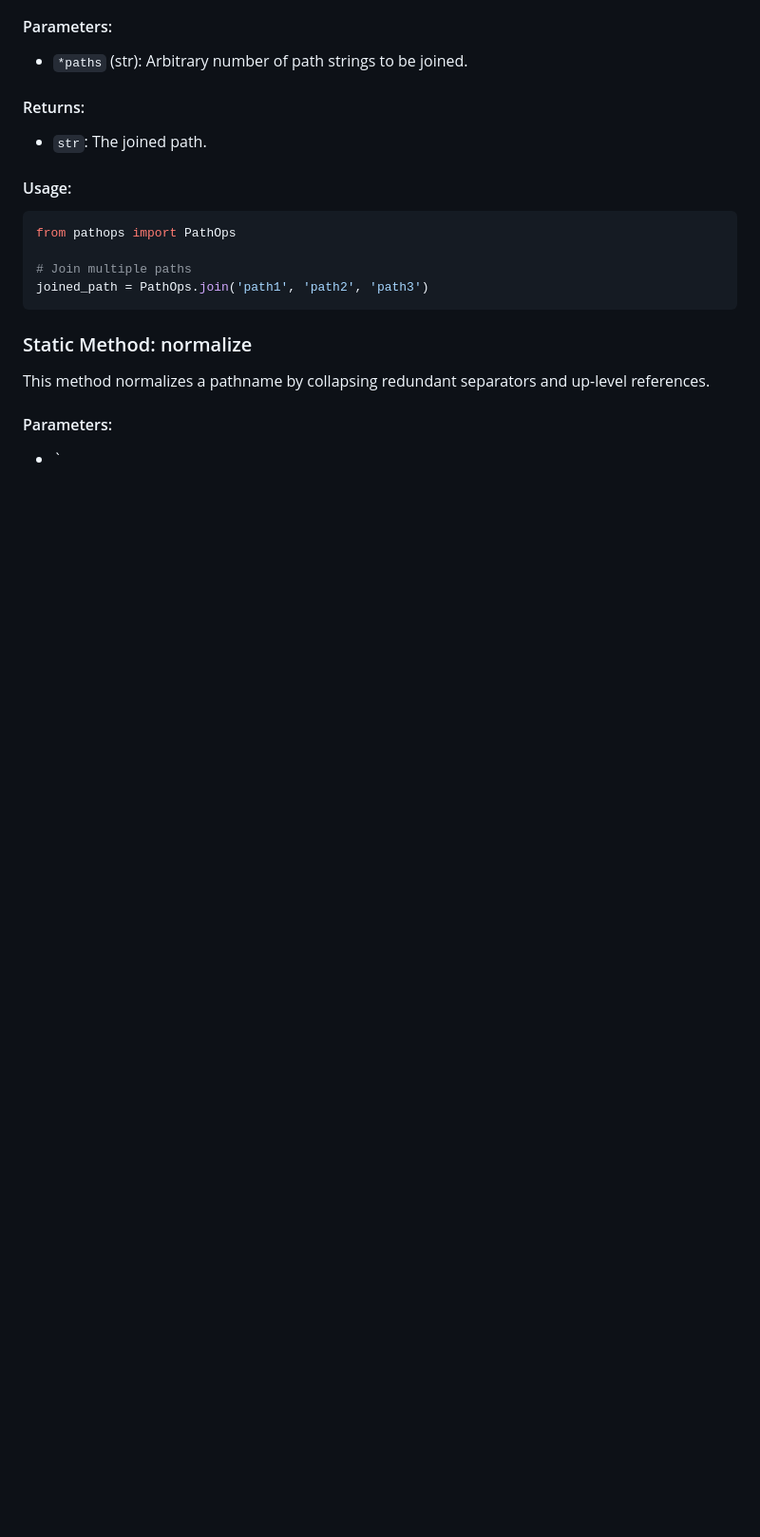
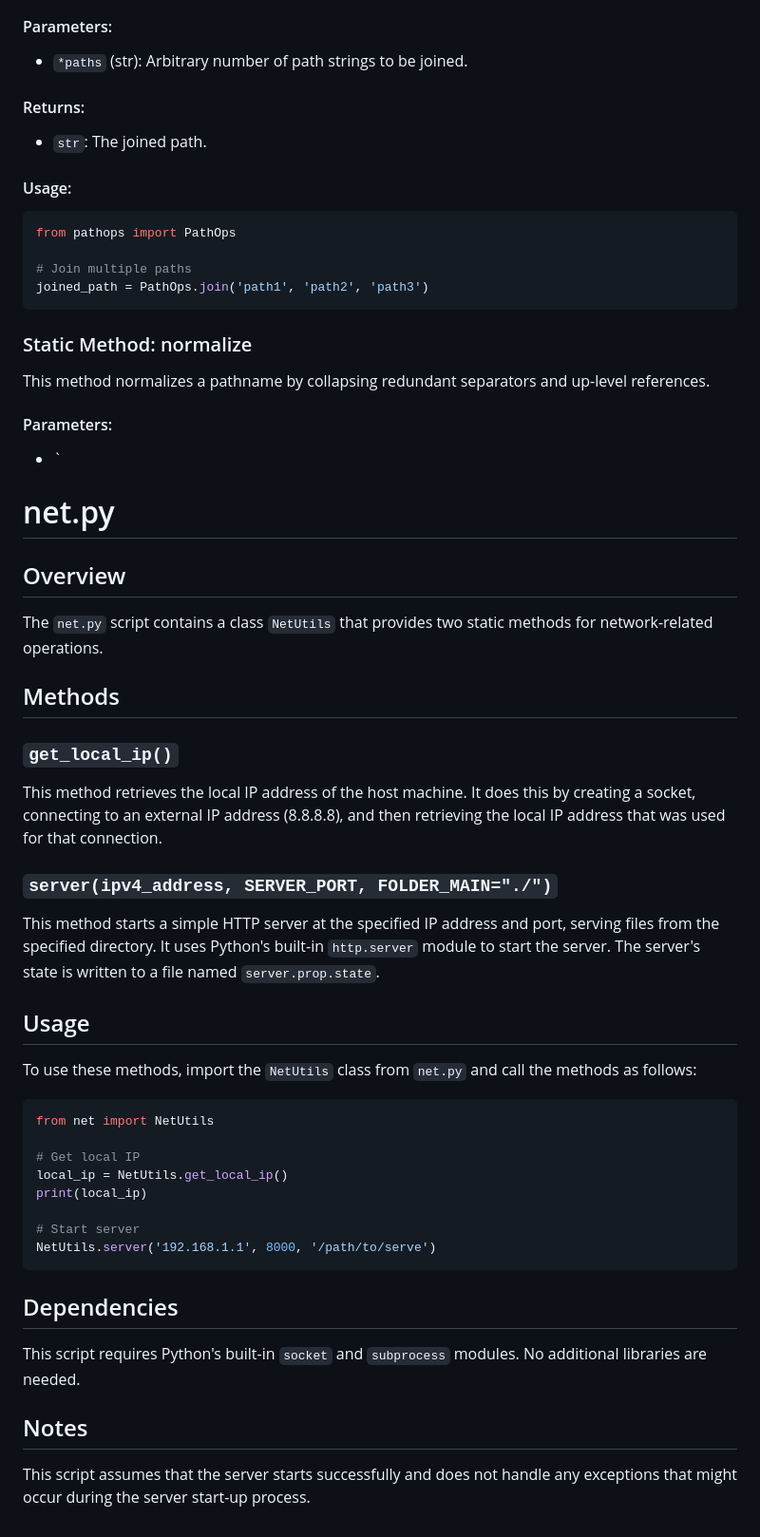
Before and after one commit to shubhamakshit/EssentialPythonFunctions, a Markdown page: README.md, the part around the change. Shown: that part at 95% size. Rendered like a GitHub page; blank space fills up the shorter version.

````diff
--- a/README.md
+++ b/README.md
@@ -191,3 +191,42 @@ This method normalizes a pathname by collapsing redundant separators and up-leve
 #### Parameters:
 
 - `
+
+# net.py
+
+## Overview
+
+The `net.py` script contains a class `NetUtils` that provides two static methods for network-related operations.
+
+## Methods
+
+### `get_local_ip()`
+
+This method retrieves the local IP address of the host machine. It does this by creating a socket, connecting to an external IP address (8.8.8.8), and then retrieving the local IP address that was used for that connection.
+
+### `server(ipv4_address, SERVER_PORT, FOLDER_MAIN="./")`
+
+This method starts a simple HTTP server at the specified IP address and port, serving files from the specified directory. It uses Python's built-in `http.server` module to start the server. The server's state is written to a file named `server.prop.state`.
+
+## Usage
+
+To use these methods, import the `NetUtils` class from `net.py` and call the methods as follows:
+
+```python
+from net import NetUtils
+
+# Get local IP
+local_ip = NetUtils.get_local_ip()
+print(local_ip)
+
+# Start server
+NetUtils.server('192.168.1.1', 8000, '/path/to/serve')
+```
+
+## Dependencies
+
+This script requires Python's built-in `socket` and `subprocess` modules. No additional libraries are needed.
+
+## Notes
+
+This script assumes that the server starts successfully and does not handle any exceptions that might occur during the server start-up process.
````
